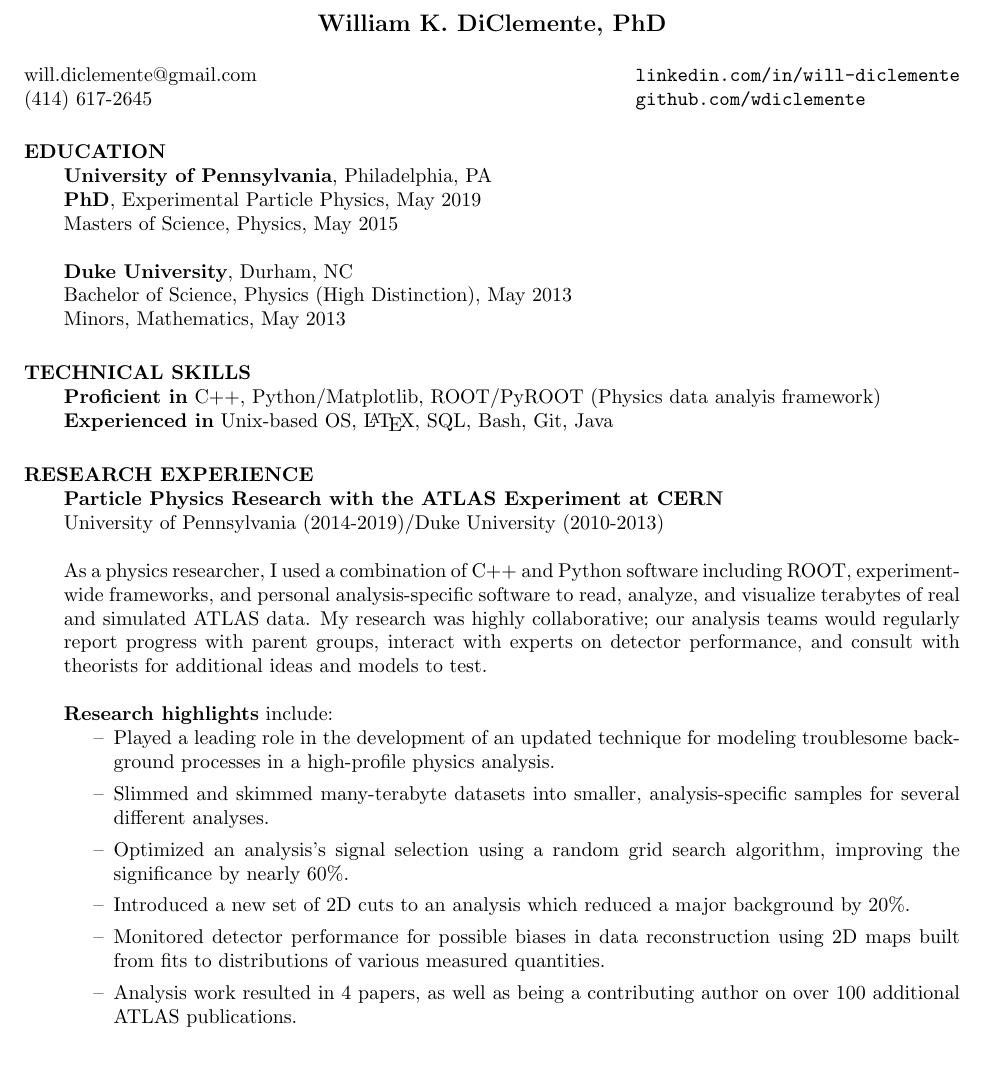
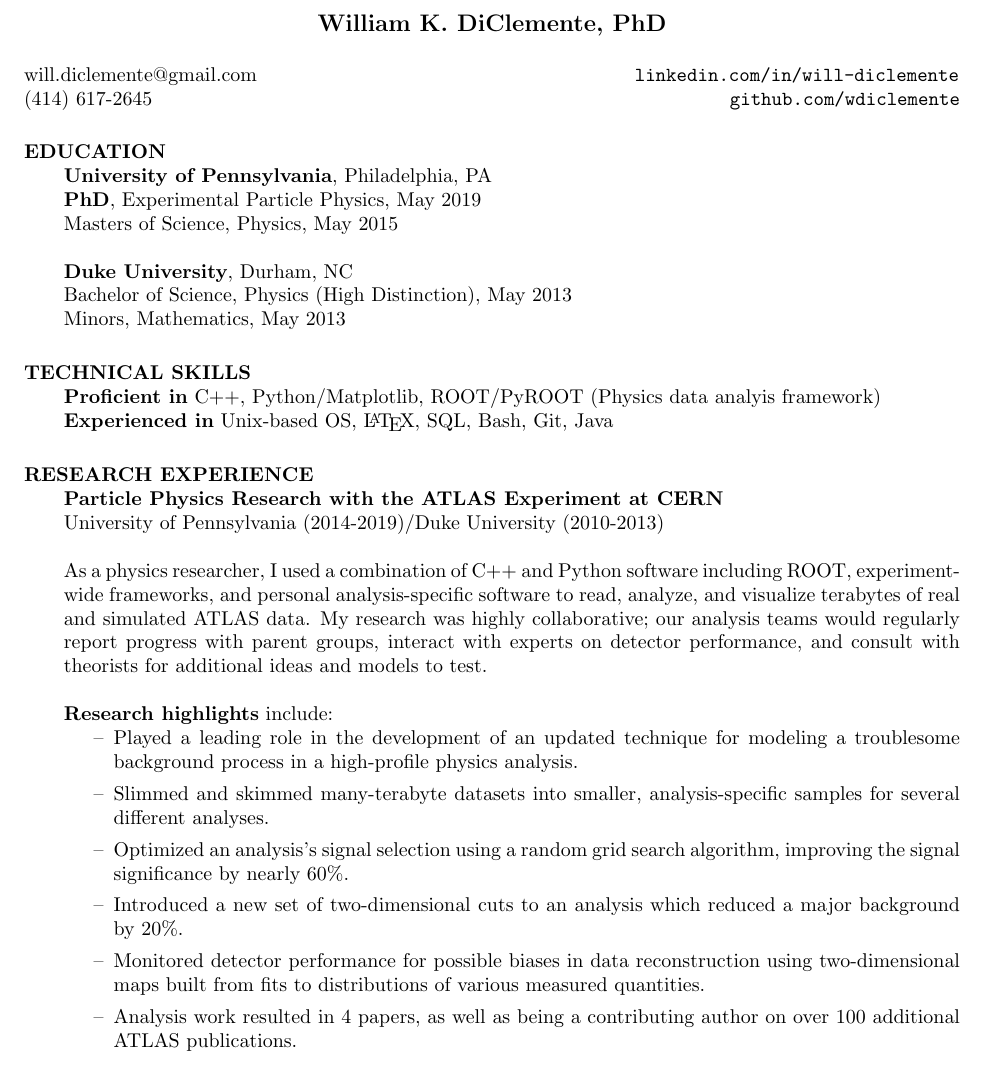
Before and after one commit to wdiclemente/Resume, a LaTeX CV (Resume.tex): part of page 1 of 2, cut so that both start at the same text. Compiled offline with pdfLaTeX.

Commit message:
minor text fixes

```diff
--- a/Resume.tex
+++ b/Resume.tex
@@ -19,7 +19,7 @@
 \name{\scshape{William K. DiClemente, PhD}\\[12pt]} % the \\[12pt] adds a blank line
 
 \address{will.diclemente@gmail.com\\(414) 617-2645}
-\address{\tt{linkedin.com/in/will-diclemente}\\ \tt{github.com/wdiclemente}}
+\address{\tt{linkedin.com/in/will-diclemente}\\ \hspace{47.7pt}\tt{github.com/wdiclemente}}
 %\address{will.diclemente@gmail.com\\(414) 617-2645\\ \tt{linkedin.com/in/will-diclemente}\\ \tt{github.com/wdiclemente}}
 %\address{www.linkedin.com/in/will-diclemente/}%\\(414) 964-3074\\wdic@sas.upenn.edu}
 
@@ -58,11 +58,11 @@
     {\bf Research highlights} include:
     \begin{itemize}
     %\item Played a leading role in an analysis using simulated data for a proposed future collider experiment.
-    \item Played a leading role in the development of an updated technique for modeling troublesome background processes in a high-profile physics analysis.
+    \item Played a leading role in the development of an updated technique for modeling a troublesome background process in a high-profile physics analysis.
     \item Slimmed and skimmed many-terabyte datasets into smaller, analysis-specific samples for several different analyses.
-    \item Optimized an analysis's signal selection using a random grid search algorithm, improving the significance by nearly 60\%.
-    \item Introduced a new set of 2D cuts to an analysis which reduced a major background by 20\%.
-    \item Monitored detector performance for possible biases in data reconstruction using 2D maps built from fits to distributions of various measured quantities.
+    \item Optimized an analysis's signal selection using a random grid search algorithm, improving the signal significance by nearly 60\%.
+    \item Introduced a new set of two-dimensional cuts to an analysis which reduced a major background by 20\%.
+    \item Monitored detector performance for possible biases in data reconstruction using two-dimensional maps built from fits to distributions of various measured quantities.
     \item Analysis work resulted in 4 papers, as well as being a contributing author on over 100 additional ATLAS publications.
     \end{itemize}
 
```
Also changed, not shown: Resume.pdf.
